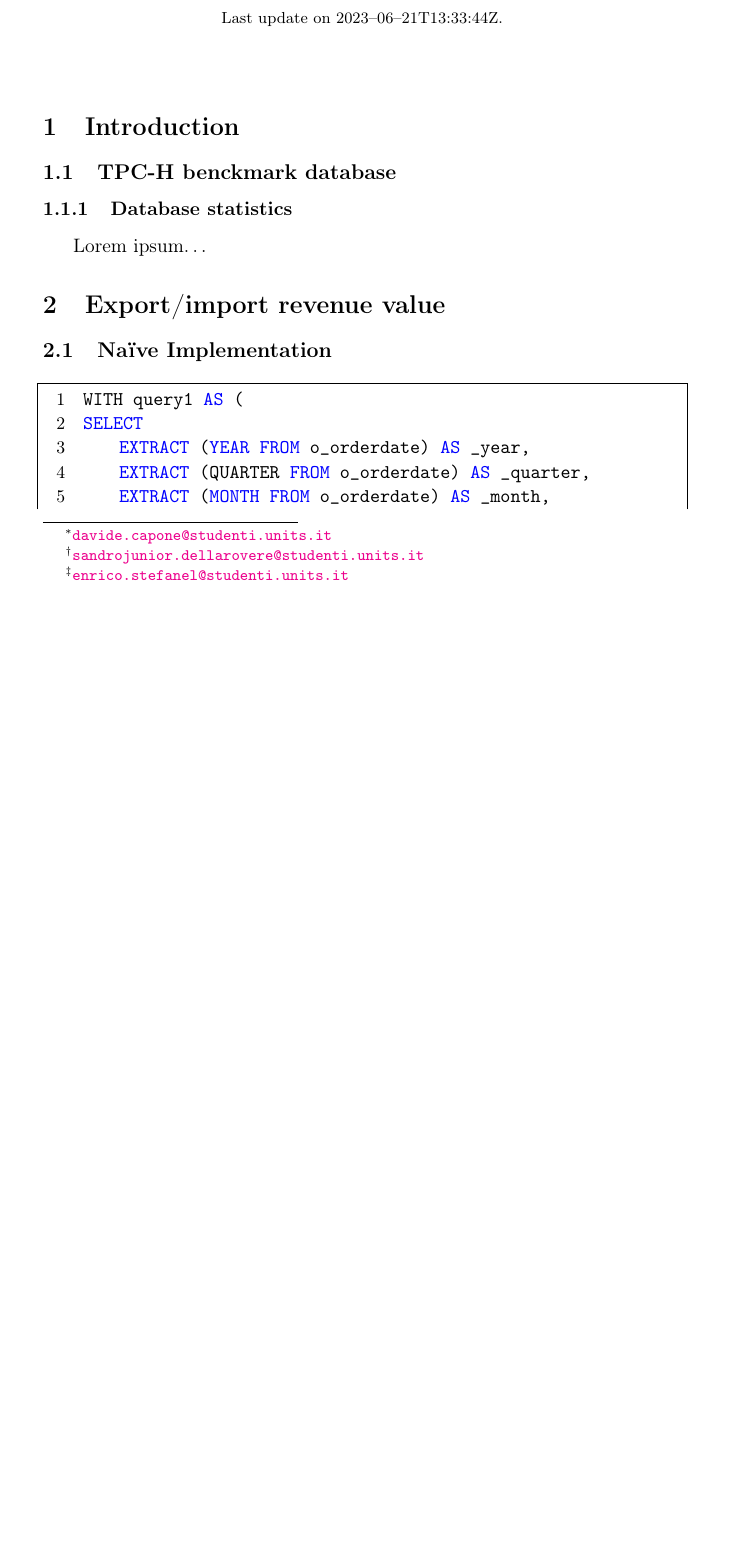
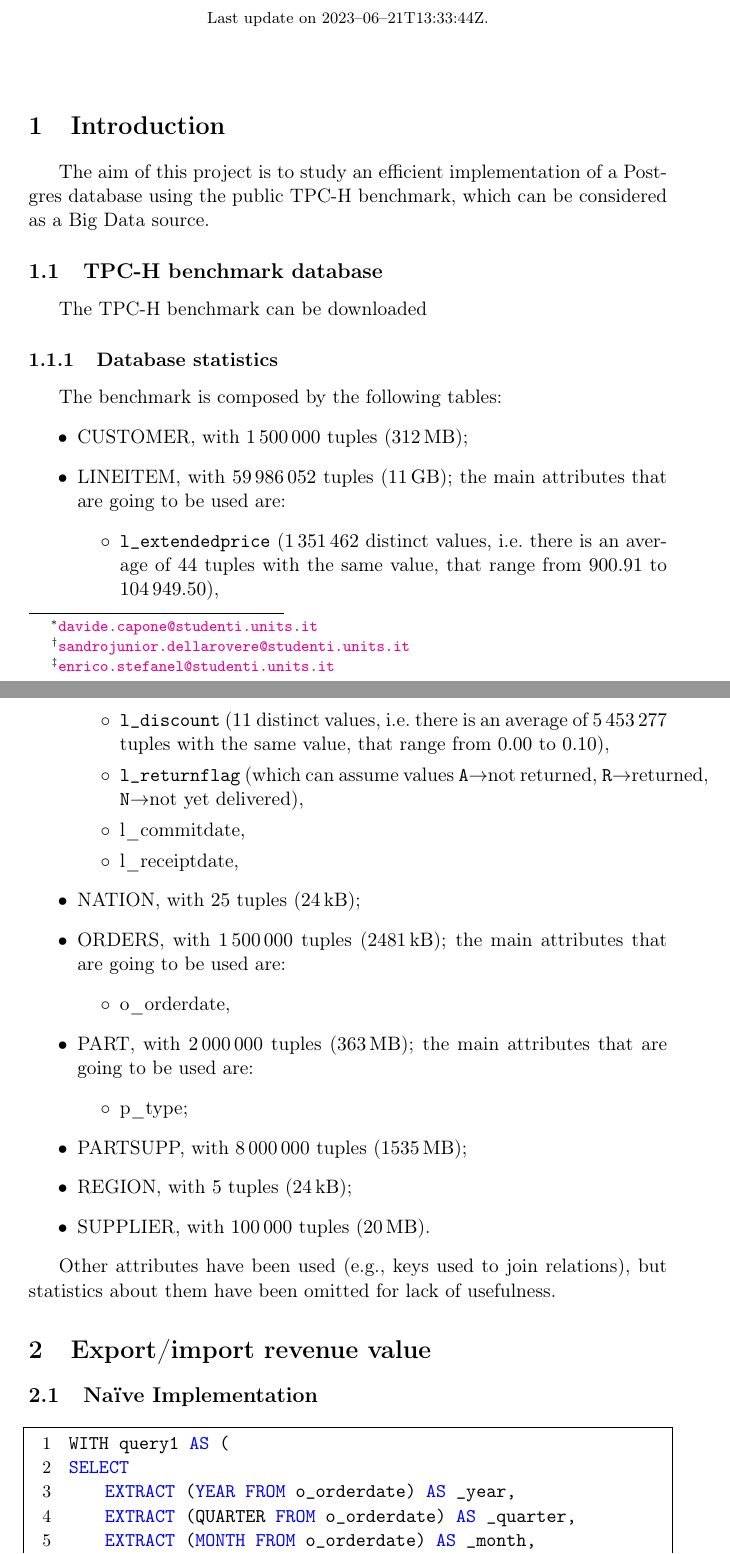
Before and after one commit to Cristian-Curaba/TPCHBenchmark, a LaTeX document (relation/main.tex, which reads relation/content/00_introduction.tex): part of page 1 of 4 before the commit and two parts of pages 1 and 2 of 4 after it, the two joined at a grey line, cut so that both start at the same text, the shorter picture padded with empty space. Compiled offline with pdfLaTeX.

Commit message:
Add first database statistics

```diff
--- a/relation/content/00_introduction.tex
+++ b/relation/content/00_introduction.tex
@@ -5,8 +5,37 @@
 
 \section{Introduction}
 
-\subsection{TPC-H benckmark database}
+The aim of this project is to study an efficient implementation of a Postgres database using the public TPC-H benchmark, which can be considered as a Big Data source.
+
+\subsection{TPC-H benchmark database}
+
+The TPC-H benchmark can be downloaded
 
 \subsubsection{Database statistics}
 
-Lorem ipsum\dots
+The benchmark is composed by the following tables:
+\begin{itemize}
+	\item CUSTOMER, with \num{1500000} tuples (\SI{312}{\mega\byte});
+	\item LINEITEM, with \num{59986052} tuples (\SI{11}{\giga\byte}); the main attributes that are going to be used are:
+		\begin{itemize}
+			\item \texttt{l\_extendedprice} (\num{1351462} distinct values, i.e.\ there is an average of \num{44} tuples with the same value, that range from \num{900.91} to \num{104949.50}),
+			\item \texttt{l\_discount} (\num{11} distinct values, i.e.\ there is an average of \num{5453277} tuples with the same value, that range from \num{0.00} to \num{0.10}),
+			\item \texttt{l\_returnflag} (which can assume values \texttt{A}$\rightarrow$not returned, \texttt{R}$\rightarrow$returned, \texttt{N}$\rightarrow$not yet delivered),
+			\item l\_commitdate,
+			\item l\_receiptdate,
+		\end{itemize}
+	\item NATION, with \num{25} tuples (\SI{24}{\kilo\byte});
+	\item ORDERS, with \num{1500000} tuples (\SI{2481}{\kilo\byte}); the main attributes that are going to be used are:
+		\begin{itemize}
+			\item o\_orderdate,
+		\end{itemize}
+	\item PART, with \num{2000000} tuples (\SI{363}{\mega\byte}); the main attributes that are going to be used are:
+		\begin{itemize}
+			\item p\_type;
+		\end{itemize}
+	\item PARTSUPP, with \num{8000000} tuples (\SI{1535}{\mega\byte});
+	\item REGION, with \num{5} tuples (\SI{24}{\kilo\byte});
+	\item SUPPLIER, with \num{100000} tuples (\SI{20}{\mega\byte}).
+\end{itemize}
+
+Other attributes have been used (e.g., keys used to join relations), but statistics about them have been omitted for lack of usefulness.
--- a/relation/main.tex
+++ b/relation/main.tex
@@ -1,5 +1,5 @@
 %!TEX encoding = UTF-8 Unicode
-\documentclass[letterpaper,11pt,english]{article}
+\documentclass[a4paper,11pt,english]{article}
 
 \usepackage[T1]{fontenc}
 \usepackage[utf8]{inputenc}
@@ -11,9 +11,12 @@
 \usepackage{amsmath,amssymb}
 \usepackage{footnote}
 \usepackage[inline]{enumitem}
+\usepackage[binary-units]{siunitx}
 
 \usepackage[calc,style=default]{datetime2}
 \DTMsetup{datesep={--},datetimesep=T}
+
+\renewcommand{\labelitemii}{$\circ$}
 
 \usepackage{listings}
 \usepackage{color}
```
Also changed, not shown: relation/main.pdf.
